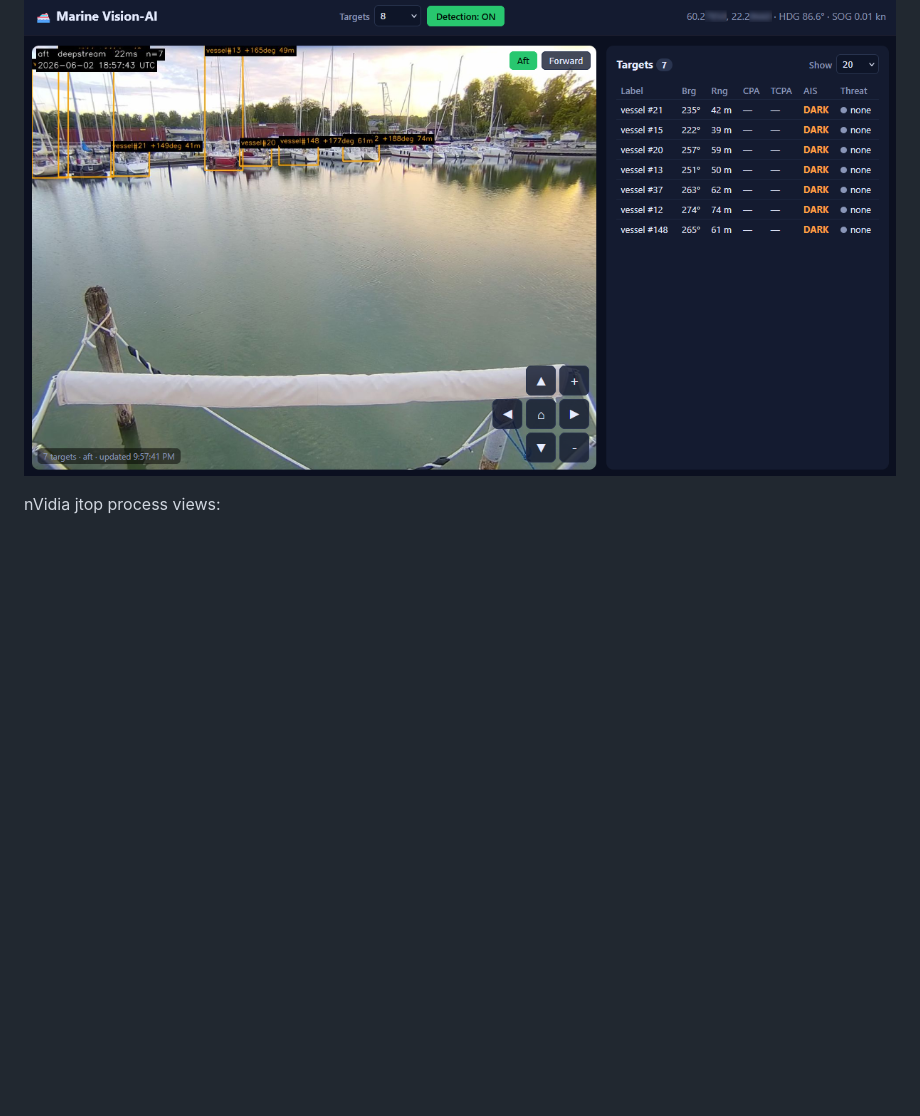
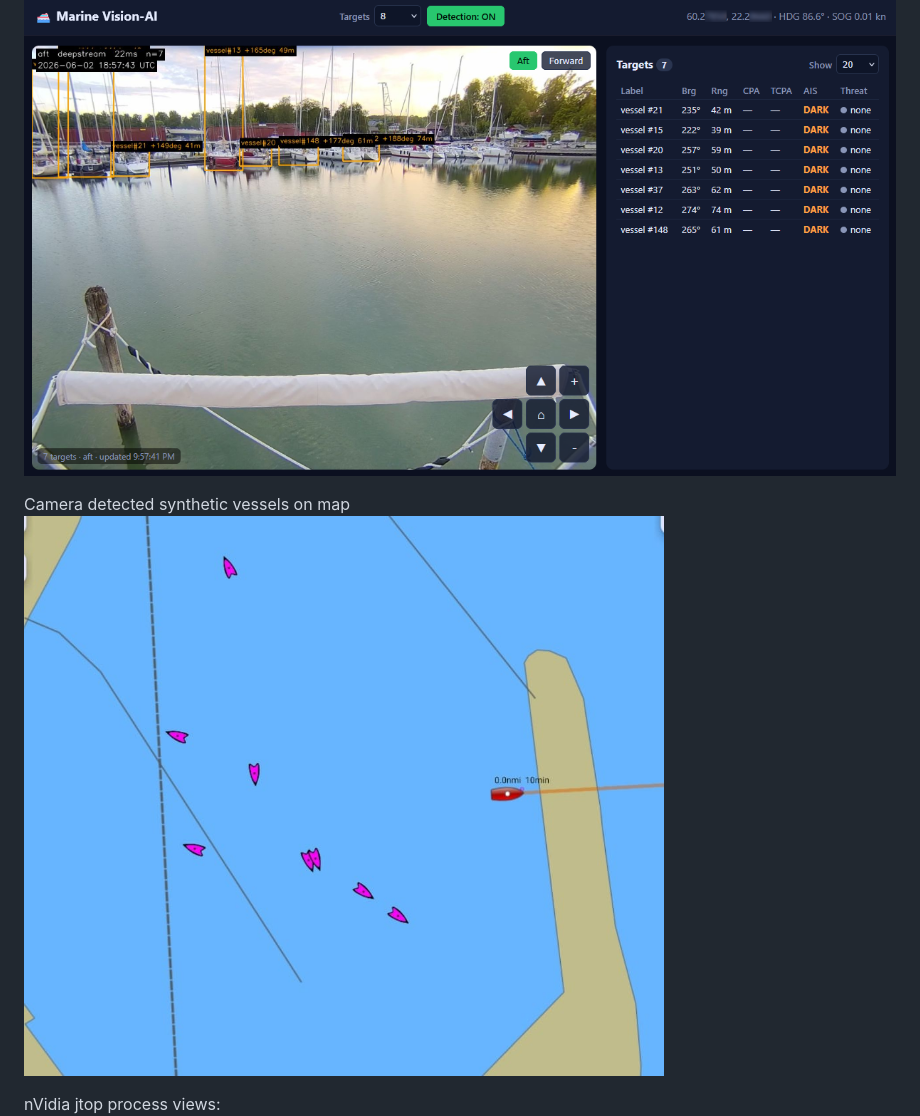
Before and after one commit to KEGustafsson/vision-ai, a Markdown page: README.md, the part around the change. Drawn GitHub-style; pictures changed too: docs/synthetic_vessels.png (added); blank space fills up the shorter version.

Commit message:
doc: updated map view

```diff
--- a/README.md
+++ b/README.md
@@ -8,6 +8,9 @@ Example: 2x Cams (bow, aft), 10fps each, DeepStream
 
 WebUI
 ![image](./docs/Marine_Vision-AI.png)
+
+Camera detected synthetic vessels on map
+![image](./docs/synthetic_vessels.png)
 
 nVidia jtop process views:
 ![image](./docs/nVidia_Nano_jtop.png)
```
